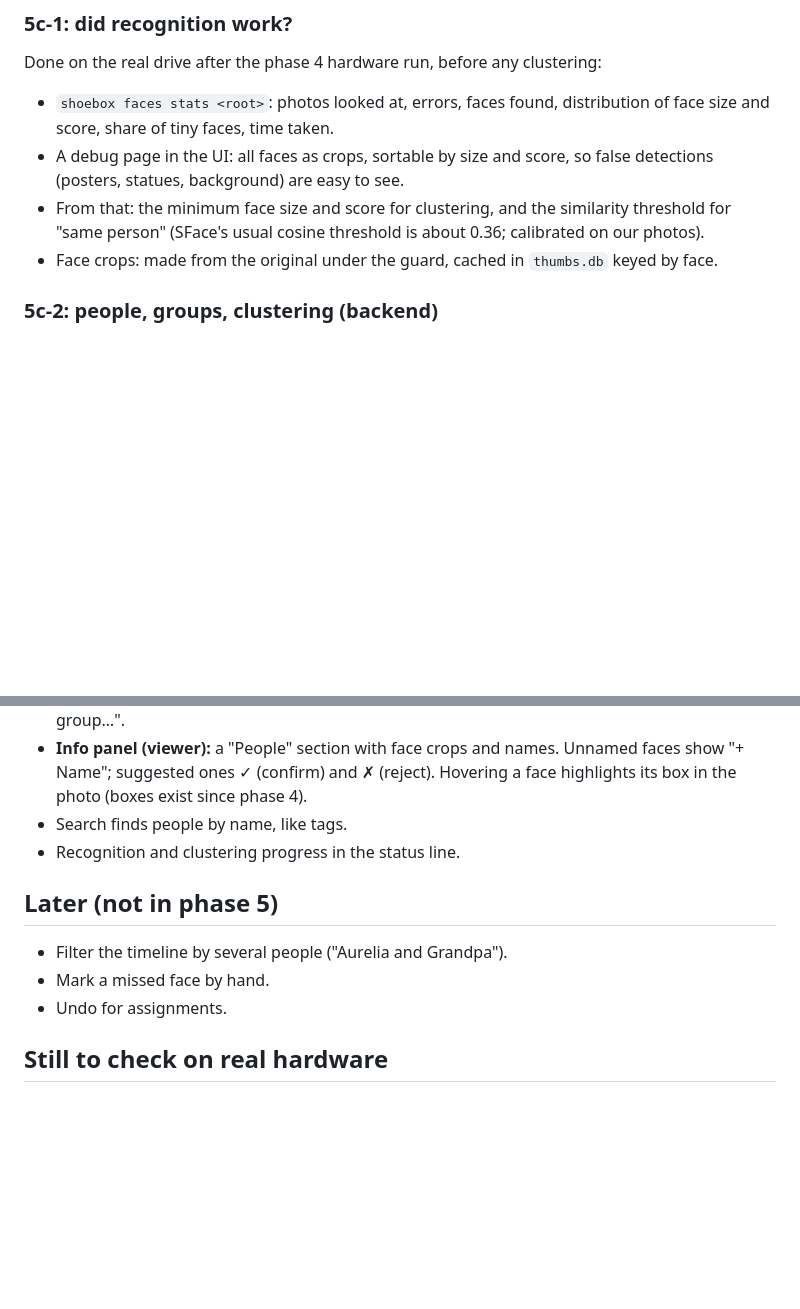
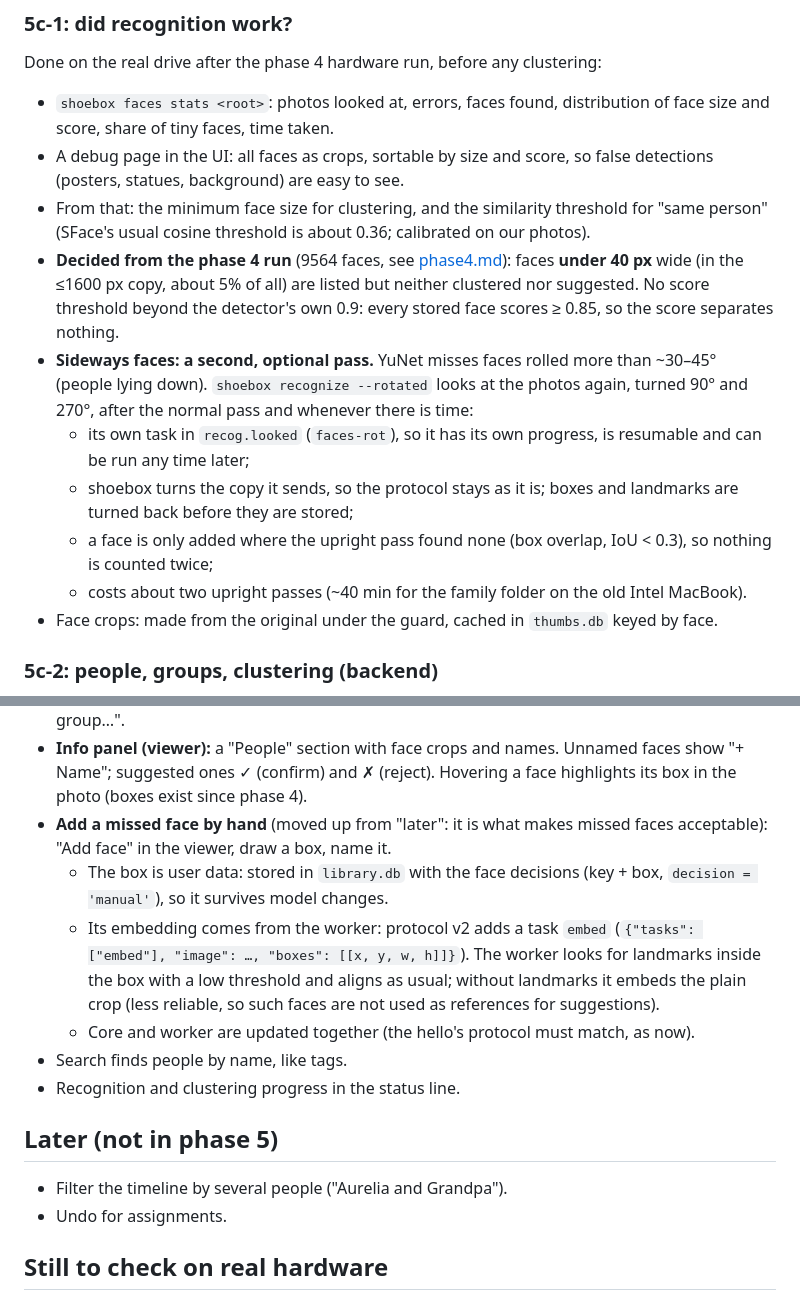
Before and after one commit to svenfritsch/shoebox, a Markdown page: docs/phase5.md, 2 parts joined by grey strips. Drawn GitHub-style; blank space fills up the shorter version.

```diff
--- a/docs/phase5.md
+++ b/docs/phase5.md
@@ -105,9 +105,26 @@ clustering:
   distribution of face size and score, share of tiny faces, time taken.
 - A debug page in the UI: all faces as crops, sortable by size and score,
   so false detections (posters, statues, background) are easy to see.
-- From that: the minimum face size and score for clustering, and the
-  similarity threshold for "same person" (SFace's usual cosine threshold is
-  about 0.36; calibrated on our photos).
+- From that: the minimum face size for clustering, and the similarity
+  threshold for "same person" (SFace's usual cosine threshold is about
+  0.36; calibrated on our photos).
+- **Decided from the phase 4 run** (9564 faces, see
+  [phase4.md](phase4.md)): faces **under 40 px** wide (in the ≤1600 px
+  copy, about 5% of all) are listed but neither clustered nor suggested.
+  No score threshold beyond the detector's own 0.9: every stored face
+  scores ≥ 0.85, so the score separates nothing.
+- **Sideways faces: a second, optional pass.** YuNet misses faces rolled
+  more than ~30–45° (people lying down). `shoebox recognize --rotated`
+  looks at the photos again, turned 90° and 270°, after the normal pass
+  and whenever there is time:
+  - its own task in `recog.looked` (`faces-rot`), so it has its own
+    progress, is resumable and can be run any time later;
+  - shoebox turns the copy it sends, so the protocol stays as it is; boxes
+    and landmarks are turned back before they are stored;
+  - a face is only added where the upright pass found none (box overlap,
+    IoU < 0.3), so nothing is counted twice;
+  - costs about two upright passes (~40 min for the family folder on the
+    old Intel MacBook).
 - Face crops: made from the original under the guard, cached in
   `thumbs.db` keyed by face.
 
@@ -193,13 +210,23 @@ Folders
   Unnamed faces show "+ Name"; suggested ones ✓ (confirm) and ✗ (reject).
   Hovering a face highlights its box in the photo (boxes exist since
   phase 4).
+- **Add a missed face by hand** (moved up from "later": it is what makes
+  missed faces acceptable): "Add face" in the viewer, draw a box, name it.
+  - The box is user data: stored in `library.db` with the face decisions
+    (key + box, `decision = 'manual'`), so it survives model changes.
+  - Its embedding comes from the worker: protocol v2 adds a task `embed`
+    (`{"tasks": ["embed"], "image": …, "boxes": [[x, y, w, h]]}`). The
+    worker looks for landmarks inside the box with a low threshold and
+    aligns as usual; without landmarks it embeds the plain crop (less
+    reliable, so such faces are not used as references for suggestions).
+  - Core and worker are updated together (the hello's protocol must
+    match, as now).
 - Search finds people by name, like tags.
 - Recognition and clustering progress in the status line.
 
 ## Later (not in phase 5)
 
 - Filter the timeline by several people ("Aurelia and Grandpa").
-- Mark a missed face by hand.
 - Undo for assignments.
 
 ## Still to check on real hardware
```
Also changed, not shown: docs/phase4.md (+26 -8 lines).
